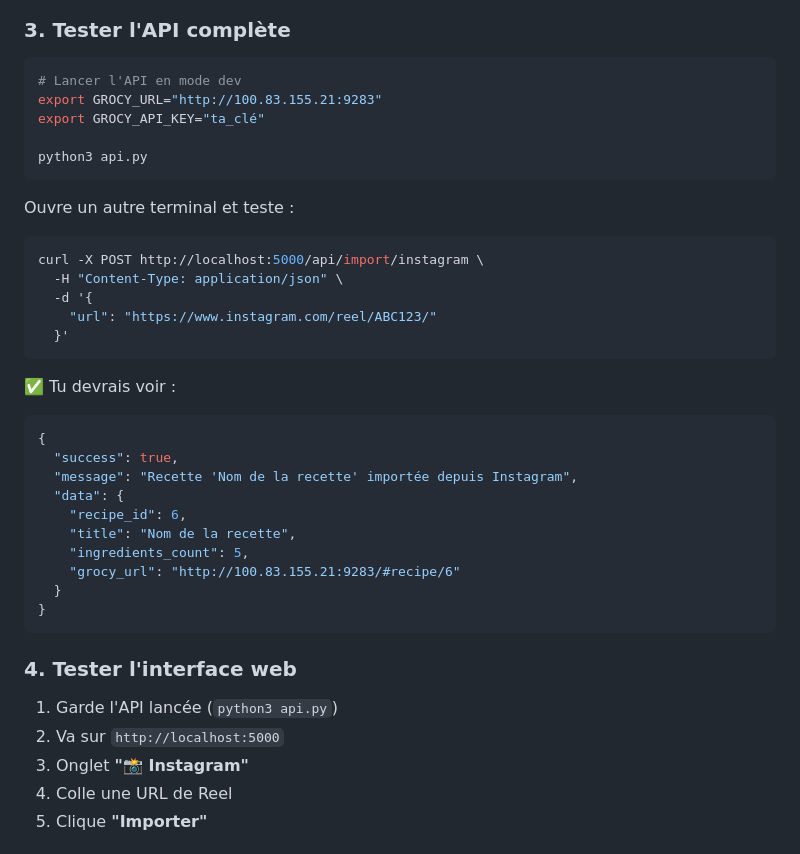
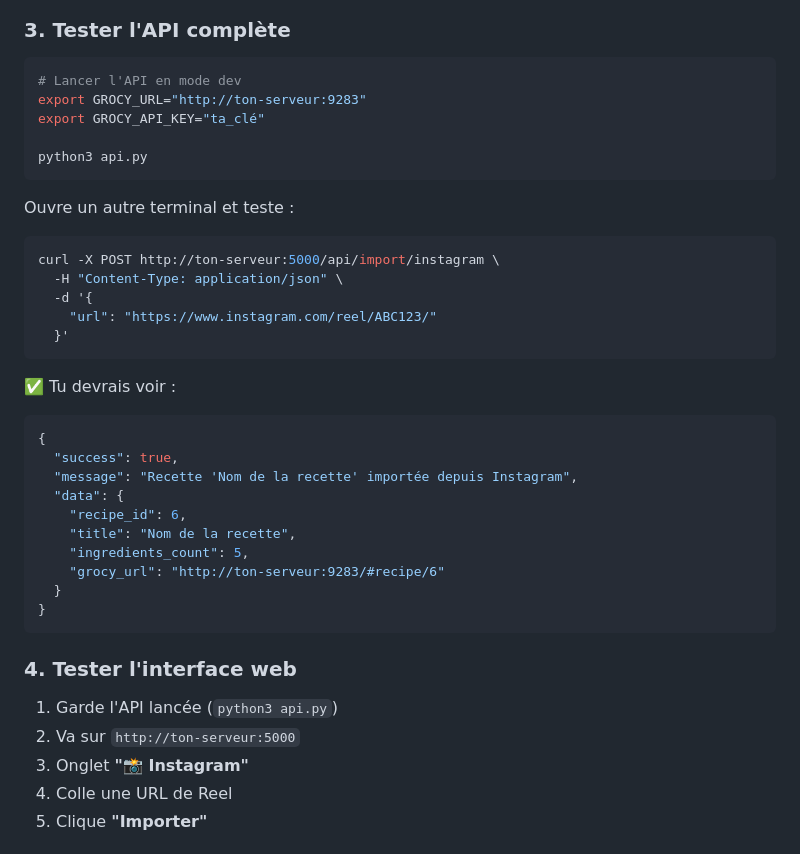
Before and after one commit to GuahBy/GrocyRecetteAuto, a Markdown page: TEST_INSTAGRAM.md, the part around the change. Rendered like a GitHub page.

Commit message:
Update API URLs to use server hostname

````diff
--- a/TEST_INSTAGRAM.md
+++ b/TEST_INSTAGRAM.md
@@ -60,7 +60,7 @@ python3 recipe_parser.py
 
 ```bash
 # Lancer l'API en mode dev
-export GROCY_URL="http://100.83.155.21:9283"
+export GROCY_URL="http://ton-serveur:9283"
 export GROCY_API_KEY="ta_clé"
 
 python3 api.py
@@ -69,7 +69,7 @@ python3 api.py
 Ouvre un autre terminal et teste :
 
 ```bash
-curl -X POST http://localhost:5000/api/import/instagram \
+curl -X POST http://ton-serveur:5000/api/import/instagram \
   -H "Content-Type: application/json" \
   -d '{
     "url": "https://www.instagram.com/reel/ABC123/"
@@ -85,7 +85,7 @@ curl -X POST http://localhost:5000/api/import/instagram \
     "recipe_id": 6,
     "title": "Nom de la recette",
     "ingredients_count": 5,
-    "grocy_url": "http://100.83.155.21:9283/#recipe/6"
+    "grocy_url": "http://ton-serveur:9283/#recipe/6"
   }
 }
 ```
@@ -93,7 +93,7 @@ curl -X POST http://localhost:5000/api/import/instagram \
 ### 4. Tester l'interface web
 
 1. Garde l'API lancée (`python3 api.py`)
-2. Va sur `http://localhost:5000`
+2. Va sur `http://ton-serveur:5000`
 3. Onglet **"📸 Instagram"**
 4. Colle une URL de Reel
 5. Clique **"Importer"**
````
